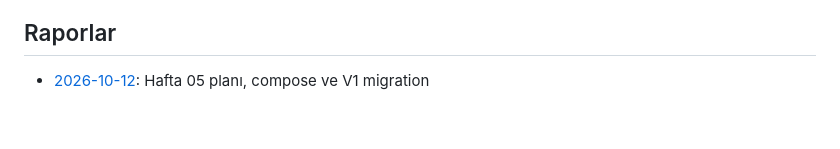
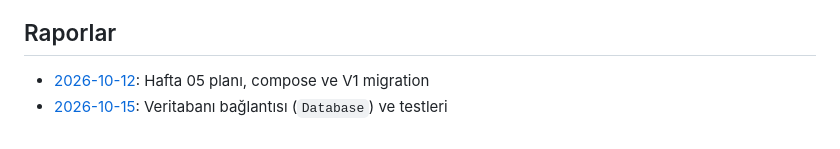
Before and after one commit to HuseyinEmreTech/kampus-bildirim-sistemi, a Markdown page: proje-bilgileri/ekip/ertrlpkdmr.md, the part around the change. Drawn GitHub-style.

Commit message:
docs: 2026-10-15 günlük raporu eklendi
Co-Authored-By: Claude Opus 5.5 (1M context) <noreply@anthropic.com>
Claude-Session: https://claude.ai/code/session_01GqHeq2UEmzMyiMfBNJ8pX1

```diff
--- a/proje-bilgileri/ekip/ertrlpkdmr.md
+++ b/proje-bilgileri/ekip/ertrlpkdmr.md
@@ -108,3 +108,4 @@ son-guncelleme: 2026-10-12
 - **Yusuf/Fatma**: File upload/download URL'leri, API contract
 ## Raporlar
 - [2026-10-12](raporlar/ertrlpkdmr/2026-10-12.md): Hafta 05 planı, compose ve V1 migration
+- [2026-10-15](raporlar/ertrlpkdmr/2026-10-15.md): Veritabanı bağlantısı (`Database`) ve testleri
```
Also changed, not shown: 1 other file.
